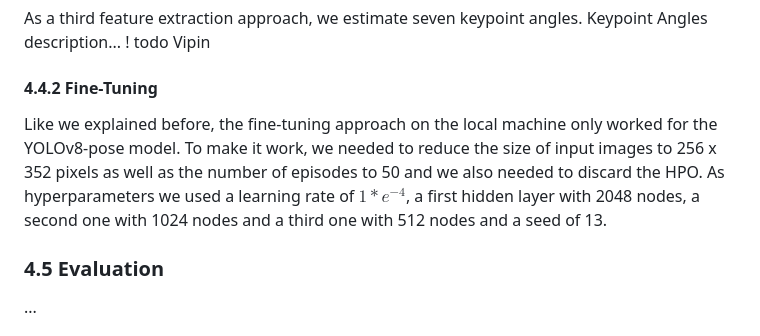
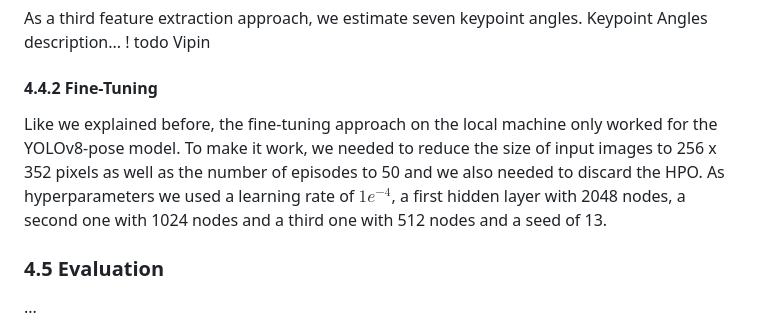
Before and after one commit to 7AtAri/ergonomic_pose_detect, a Markdown page: learning_from_images/README.md, the part around the change. GitHub-like rendering.

```diff
--- a/learning_from_images/README.md
+++ b/learning_from_images/README.md
@@ -85,7 +85,7 @@ As a third feature extraction approach, we estimate seven keypoint angles. Keypo
 
 #### 4.4.2 Fine-Tuning
 
-Like we explained before, the fine-tuning approach on the local machine only worked for the YOLOv8-pose model. To make it work, we needed to reduce the size of input images to 256 x 352 pixels as well as the number of episodes to 50 and we also needed to discard the HPO. As hyperparameters we used a learning rate of $1*e^{-4}$, a first hidden layer with 2048 nodes, a second one with 1024 nodes and a third one with 512 nodes and a seed of 13.
+Like we explained before, the fine-tuning approach on the local machine only worked for the YOLOv8-pose model. To make it work, we needed to reduce the size of input images to 256 x 352 pixels as well as the number of episodes to 50 and we also needed to discard the HPO. As hyperparameters we used a learning rate of $1e^{-4}$, a first hidden layer with 2048 nodes, a second one with 1024 nodes and a third one with 512 nodes and a seed of 13.
 
 ### 4.5 Evaluation
 ...
```
